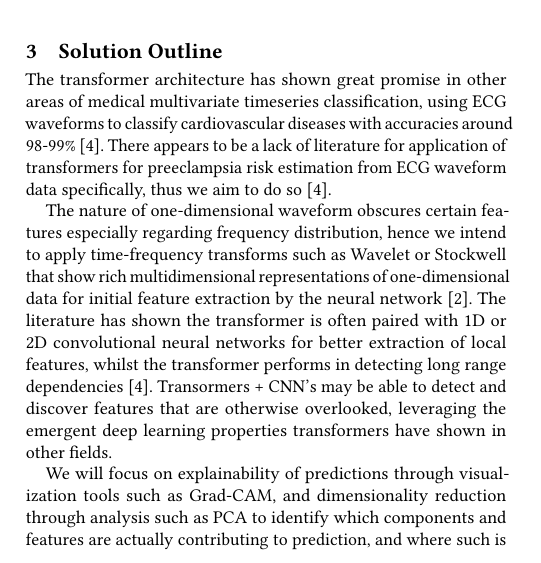
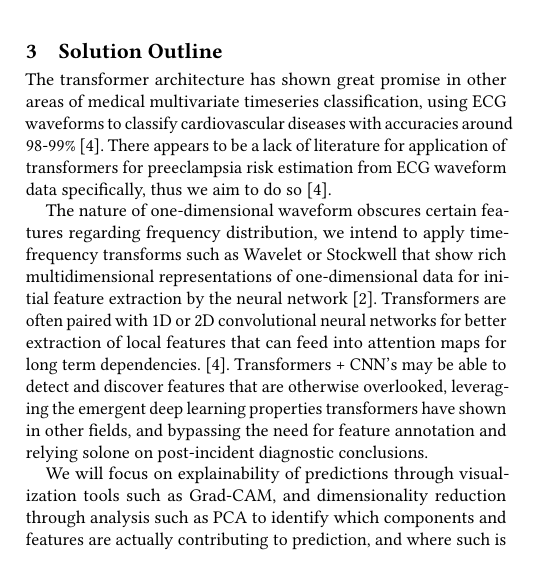
Before and after one commit to AhmedKhan-GH/repnet, a LaTeX paper (project_proposal.tex): part of one column of page 1 of 2, cut so that both start at the same text. Compiled offline with pdfLaTeX.

Commit message:
finished problem definition 3

```diff
--- a/project_proposal.tex
+++ b/project_proposal.tex
@@ -63,7 +63,8 @@ The problem is a lack of scalable and cost effective risk estimation using avail
 
 The transformer architecture has shown great promise in other areas of medical multivariate timeseries classification, using ECG waveforms to classify cardiovascular diseases with accuracies around 98-99\% \cite{zhao2023transformingecg}. There appears to be a lack of literature for application of transformers for preeclampsia risk estimation from ECG waveform data specifically, thus we aim to do so \cite{zhao2023transformingecg}.
 
-The nature of one-dimensional waveform obscures certain features especially regarding frequency distribution, hence we intend to apply time-frequency transforms such as Wavelet or Stockwell that show rich multidimensional representations of one-dimensional data for initial feature extraction by the neural network \cite{kim2025cnntransformer}. The literature has shown the transformer is often paired with 1D or 2D convolutional neural networks for better extraction of local features, whilst the transformer performs in detecting long range dependencies \cite{zhao2023transformingecg}. Transormers + CNN's may be able to detect and discover features that are otherwise overlooked, leveraging the emergent deep learning properties transformers have shown in other fields.
+The nature of one-dimensional waveform obscures certain features regarding frequency distribution, we intend to apply time-frequency transforms such as Wavelet or Stockwell that show rich multidimensional representations of one-dimensional data for initial feature extraction by the neural network \cite{kim2025cnntransformer}. Transformers are often paired with 1D or 2D convolutional neural networks for better extraction of local features that can feed into attention maps for long term dependencies.
+\cite{zhao2023transformingecg}. Transformers + CNN's may be able to detect and discover features that are otherwise overlooked, leveraging the emergent deep learning properties transformers have shown in other fields, and bypassing the need for feature annotation and relying solone on post-incident diagnostic conclusions.
 
 We will focus on explainability of predictions through visualization tools such as Grad-CAM, and dimensionality reduction through analysis such as PCA to identify which components and features are actually contributing to prediction, and where such is coming from \cite{zhao2023transformingecg}. Explainability will be essential for integration into existing clinical workflows to augment expert analysis. Alongside explainability, we will explore model compression of input dimensions and parameter size for deployment on compute constrained edge devices for greater accessibility.
 
```
